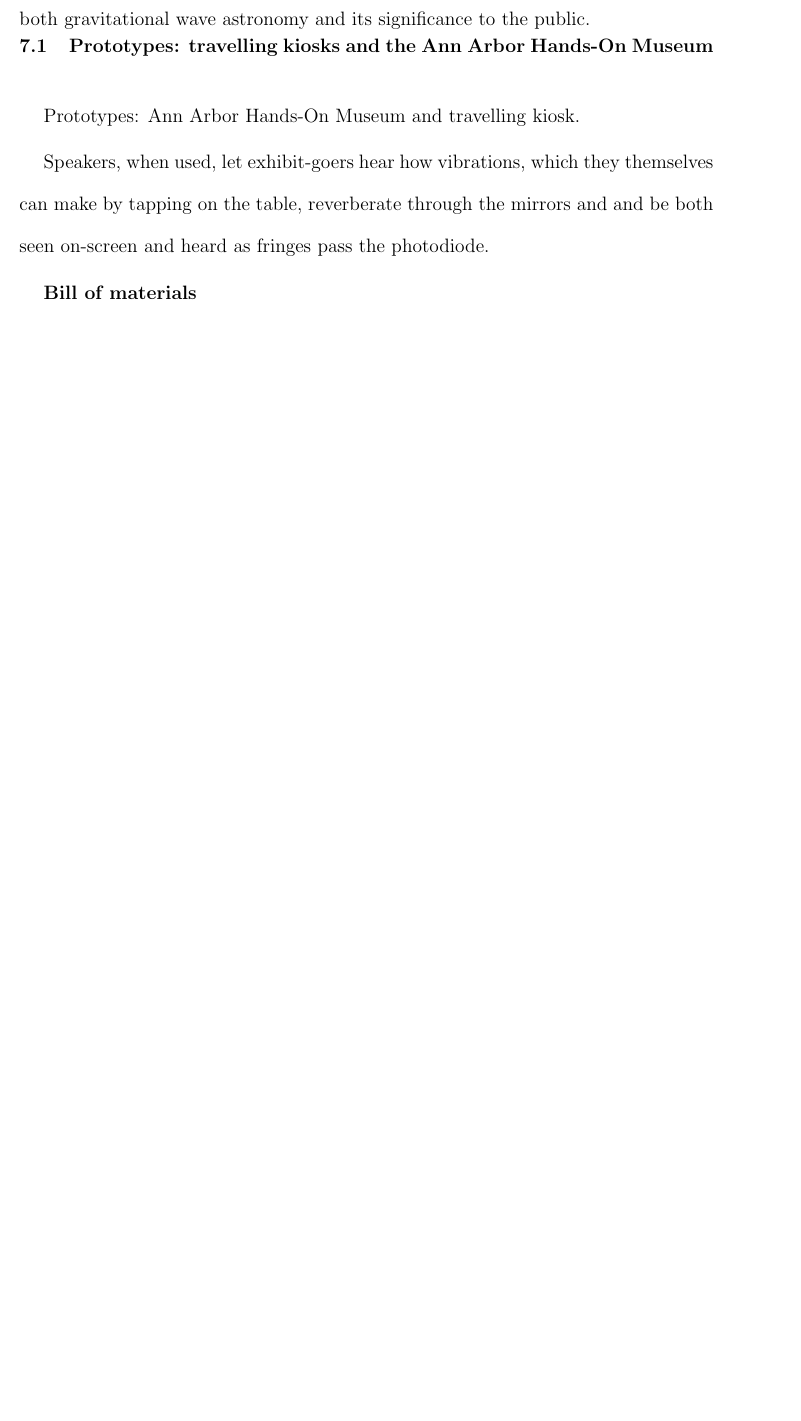
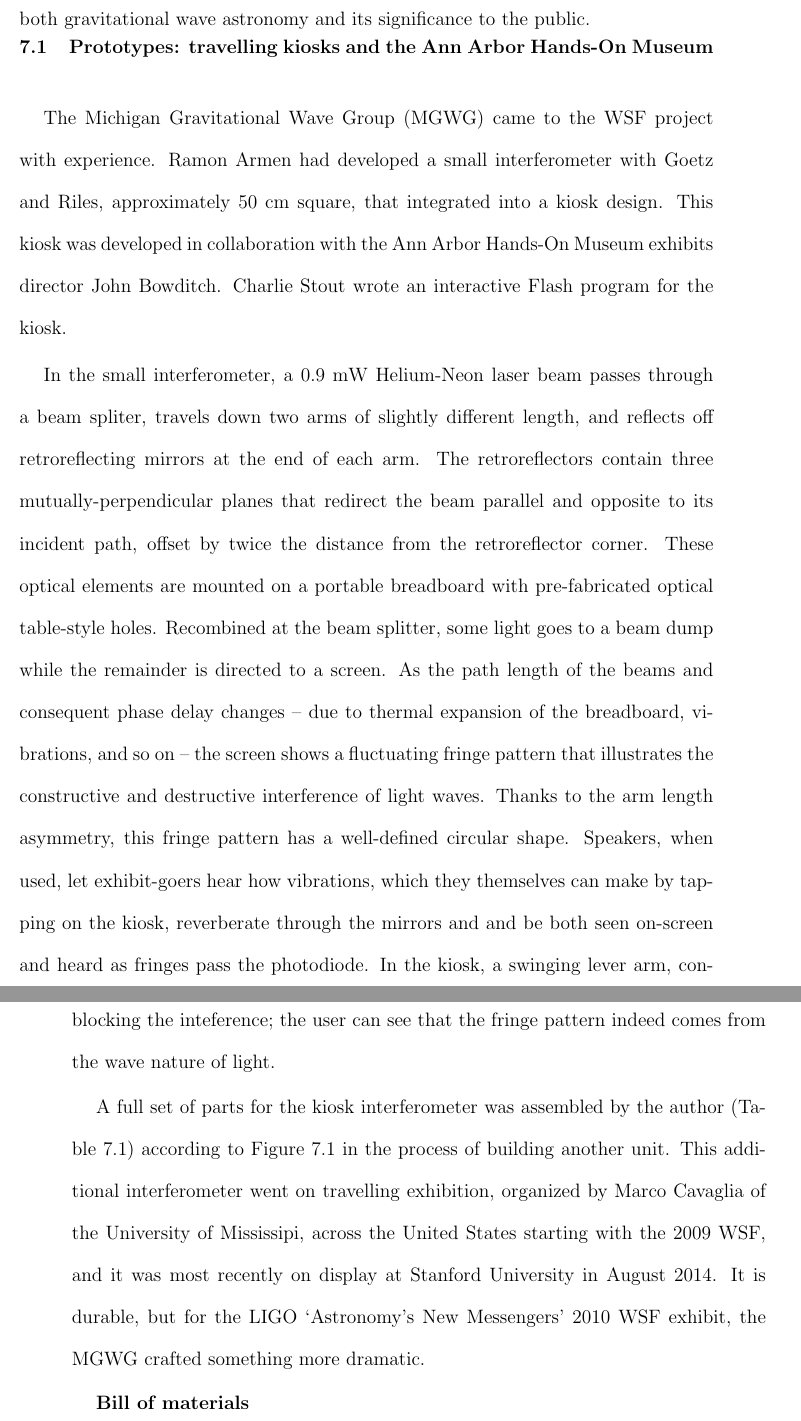
Before and after one commit to grantmeadors/Meadors-thesis, a LaTeX thesis (thesis.tex, which reads chap7.tex): part of page 185 of 224 before the commit and two parts of pages 185 and 186 of 225 after it, the two joined at a grey line, cut so that both start at the same text, the shorter picture padded with empty space. Compiled offline with pdfLaTeX; a LaTeX package or settings file that is missing is left out.

Commit message:
Wrote up the prototypes section of the WSF IFO chapter

```diff
--- a/chap7.tex
+++ b/chap7.tex
@@ -16,9 +16,25 @@ As a microcosm of the challenges mentioned in the introduction, the WSF offers h
     \section{Prototypes: travelling kiosks and the Ann Arbor Hands-On Museum}
     \label{prototypes}
 
-        Prototypes: Ann Arbor Hands-On Museum and travelling kiosk.
+        %Prototypes: Ann Arbor Hands-On Museum and travelling kiosk.
 
-Speakers, when used, let exhibit-goers hear how vibrations, which they themselves can make by tapping on the table, reverberate through the mirrors and and be both seen on-screen and heard as fringes pass the photodiode.
+The Michigan Gravitational Wave Group (MGWG) came to the WSF project with experience.
+Ramon Armen had developed a small interferometer with Goetz and Riles, approximately 50 cm square, that integrated into a kiosk design.
+This kiosk was developed in collaboration with the Ann Arbor Hands-On Museum exhibits director John Bowditch.
+Charlie Stout wrote an interactive Flash program for the kiosk.
+
+In the small interferometer, a 0.9 mW Helium-Neon laser beam passes through a beam spliter, travels down two arms of slightly different length, and reflects off retroreflecting mirrors at the end of each arm.
+The retroreflectors contain three mutually-perpendicular planes that redirect the beam parallel and opposite to its incident path, offset by twice the distance from the retroreflector corner.
+These optical elements are mounted on a portable breadboard with pre-fabricated optical table-style holes.
+Recombined at the beam splitter, some light goes to a beam dump while the remainder is directed to a screen.
+As the path length of the beams and consequent phase delay changes -- due to thermal expansion of the breadboard, vibrations, and so on -- the screen shows a fluctuating fringe pattern that illustrates the constructive and destructive interference of light waves.
+Thanks to the arm length asymmetry, this fringe pattern has a well-defined circular shape.
+Speakers, when used, let exhibit-goers hear how vibrations, which they themselves can make by tapping on the kiosk, reverberate through the mirrors and and be both seen on-screen and heard as fringes pass the photodiode.
+In the kiosk, a swinging lever arm, controlled by whoever stands at the kiosk, can block the light from one of the arms, blocking the inteference; the user can see that the fringe pattern indeed comes from the wave nature of light.
+
+A full set of parts for the kiosk interferometer was assembled by the author (Table~\ref{WSF_IFO_BOM}) according to Figure~\ref{kiosk_ifo_schematic} in the process of building another unit.
+This additional interferometer went on travelling exhibition, organized by Marco Cavaglia of the University of Mississipi, across the United States starting with the 2009 WSF, and it was most recently on display at Stanford University in August 2014.
+It is durable, but for the LIGO `Astronomy's New Messengers' 2010 WSF exhibit, the MGWG crafted something more dramatic.
 
     \textbf{Bill of materials}
 
```
Also changed, not shown: chap7.tex (16 more changed lines), 5 other files.
